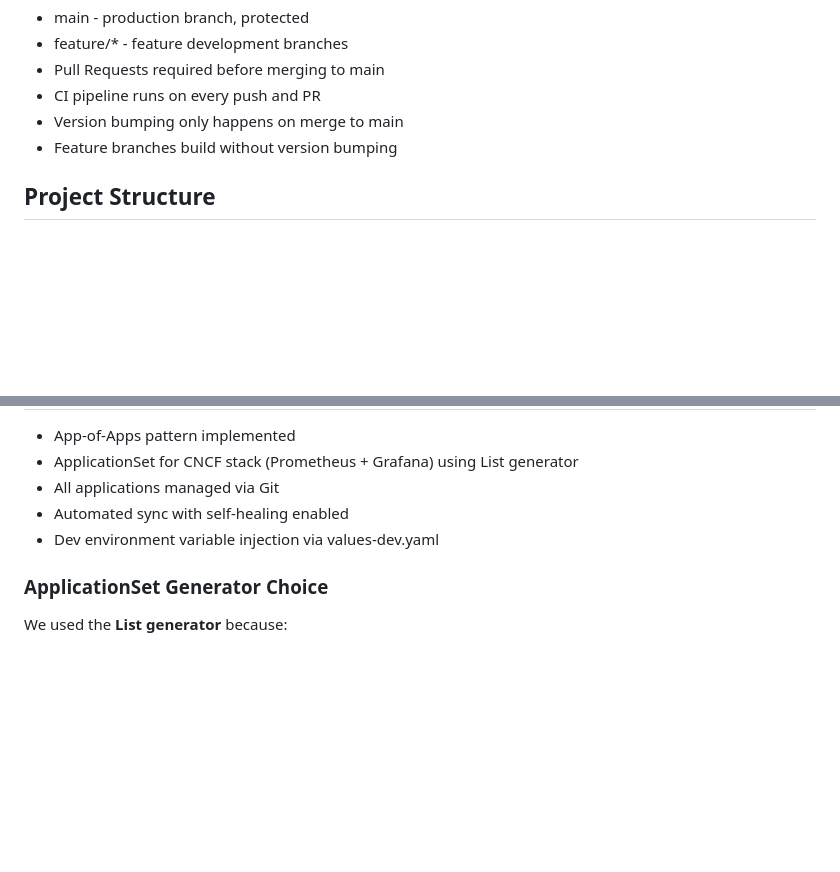
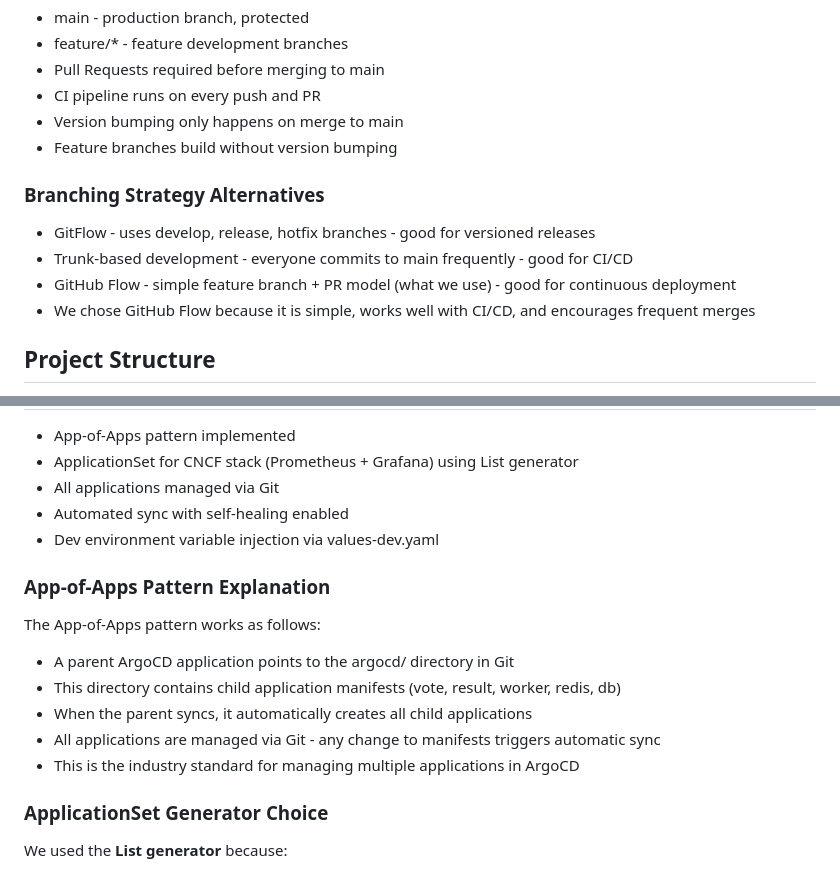
Before and after one commit to bharath14111994/devops-assignment, a Markdown page: README.md, 2 parts joined by grey strips. Drawn GitHub-style; blank space fills up the shorter version.

Commit message:
Add App-of-Apps explanation and branching alternatives to README

```diff
--- a/README.md
+++ b/README.md
@@ -80,6 +80,12 @@ Open http://localhost:5001 for results
 - Version bumping only happens on merge to main
 - Feature branches build without version bumping
 
+### Branching Strategy Alternatives
+- GitFlow - uses develop, release, hotfix branches - good for versioned releases
+- Trunk-based development - everyone commits to main frequently - good for CI/CD
+- GitHub Flow - simple feature branch + PR model (what we use) - good for continuous deployment
+- We chose GitHub Flow because it is simple, works well with CI/CD, and encourages frequent merges
+
 ## Project Structure
 devops-assignment/
 ├── .github/workflows/ci.yml              # GitHub Actions CI pipeline
@@ -146,6 +152,14 @@ GitHub Actions pipeline includes:
 - Automated sync with self-healing enabled
 - Dev environment variable injection via values-dev.yaml
 
+### App-of-Apps Pattern Explanation
+The App-of-Apps pattern works as follows:
+- A parent ArgoCD application points to the argocd/ directory in Git
+- This directory contains child application manifests (vote, result, worker, redis, db)
+- When the parent syncs, it automatically creates all child applications
+- All applications are managed via Git - any change to manifests triggers automatic sync
+- This is the industry standard for managing multiple applications in ArgoCD
+
 ### ApplicationSet Generator Choice
 We used the **List generator** because:
 - Simple and explicit - each app is clearly defined
```
